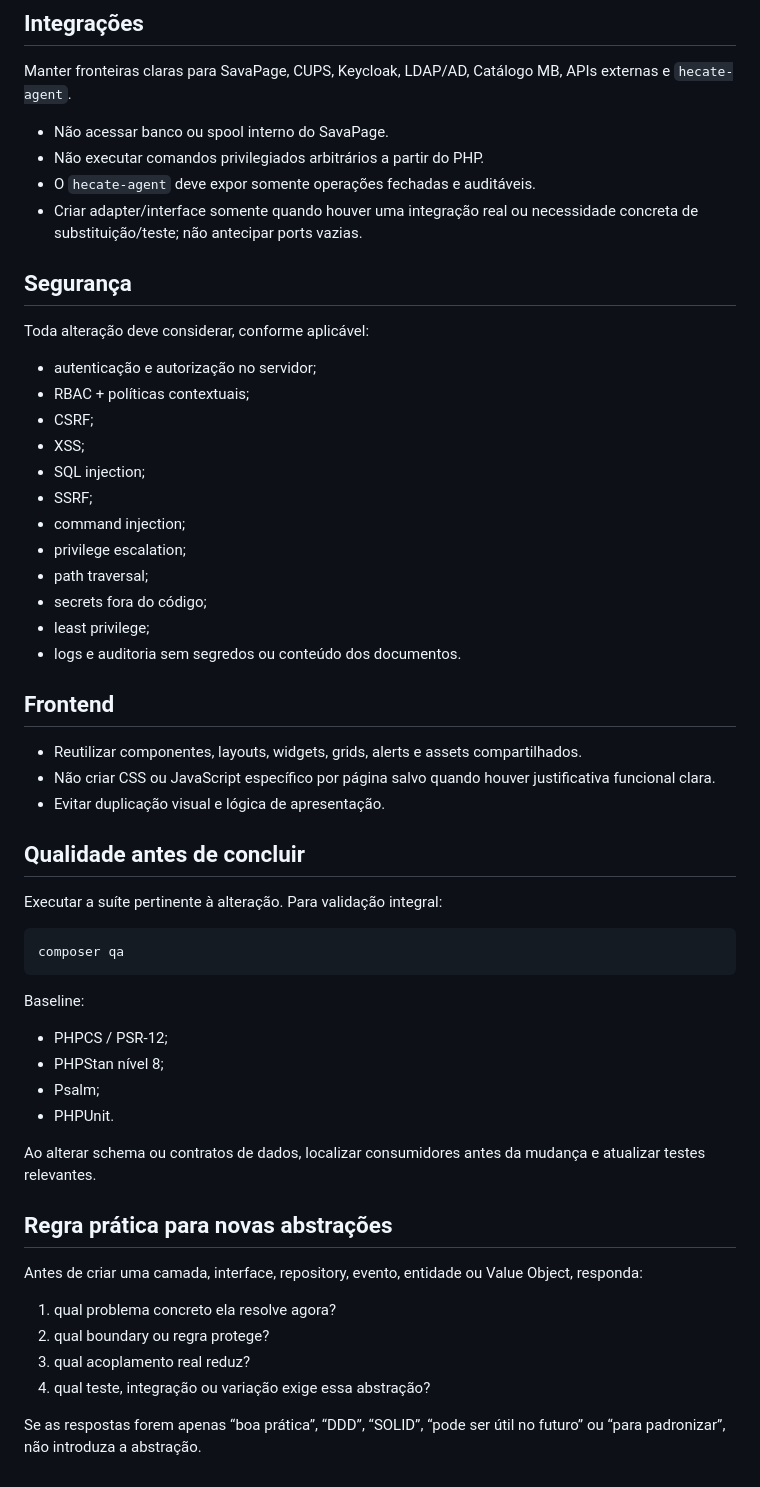
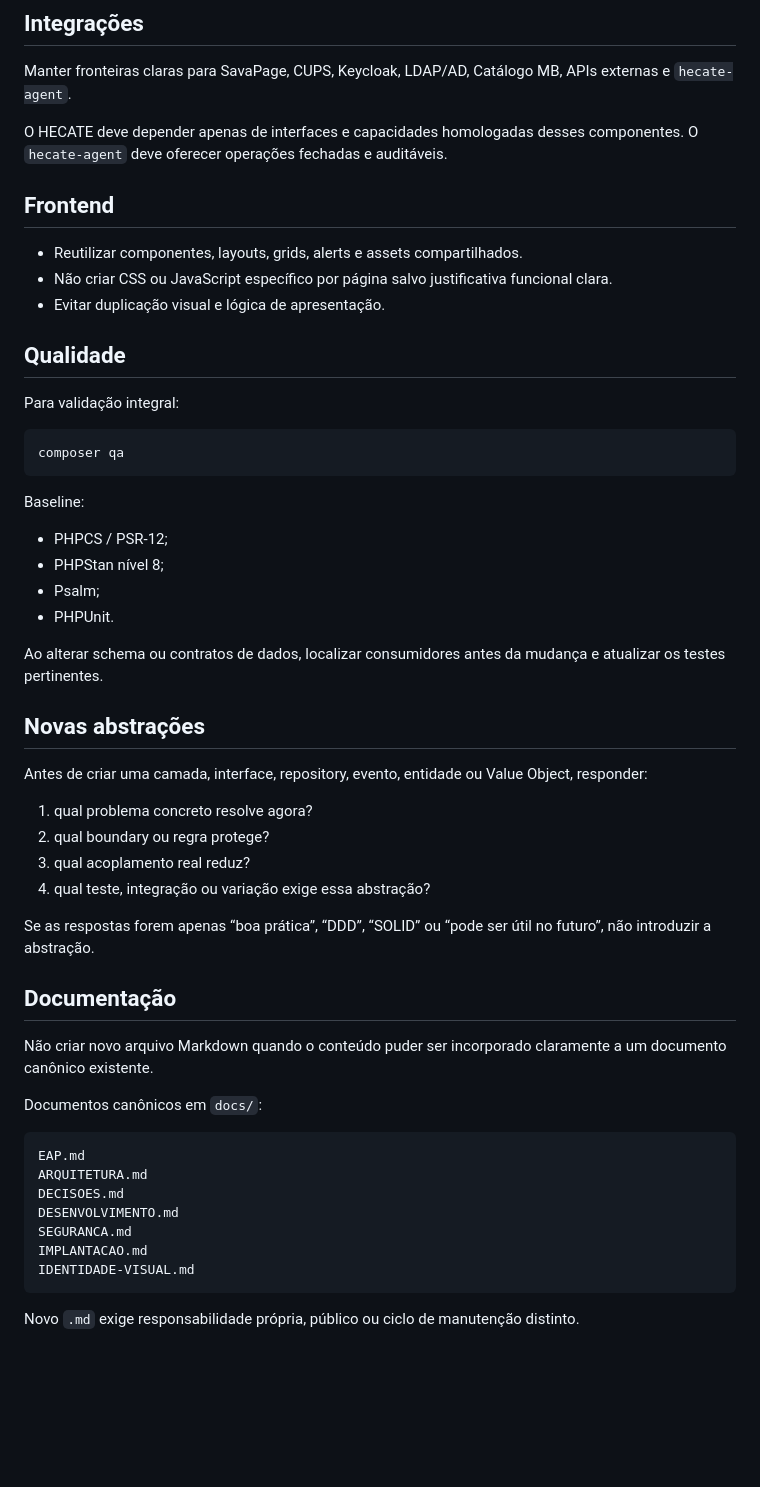
Before and after one commit to GeneralVini/hecate, a Markdown page: AGENTS.md, the part around one of its changes. Drawn GitHub-style; blank space fills up the shorter version.

````diff
--- a/AGENTS.md
+++ b/AGENTS.md
@@ -65,37 +60,17 @@ Duplicação localizada entre boundaries pode ser preferível a compartilhamento
 
 Manter fronteiras claras para SavaPage, CUPS, Keycloak, LDAP/AD, Catálogo MB, APIs externas e `hecate-agent`.
 
-- Não acessar banco ou spool interno do SavaPage.
-- Não executar comandos privilegiados arbitrários a partir do PHP.
-- O `hecate-agent` deve expor somente operações fechadas e auditáveis.
-- Criar adapter/interface somente quando houver uma integração real ou necessidade concreta de substituição/teste; não antecipar ports vazias.
-
-## Segurança
-
-Toda alteração deve considerar, conforme aplicável:
-
-- autenticação e autorização no servidor;
-- RBAC + políticas contextuais;
-- CSRF;
-- XSS;
-- SQL injection;
-- SSRF;
-- command injection;
-- privilege escalation;
-- path traversal;
-- secrets fora do código;
-- least privilege;
-- logs e auditoria sem segredos ou conteúdo dos documentos.
+O HECATE deve depender apenas de interfaces e capacidades homologadas desses componentes. O `hecate-agent` deve oferecer operações fechadas e auditáveis.
 
 ## Frontend
 
-- Reutilizar componentes, layouts, widgets, grids, alerts e assets compartilhados.
-- Não criar CSS ou JavaScript específico por página salvo quando houver justificativa funcional clara.
+- Reutilizar componentes, layouts, grids, alerts e assets compartilhados.
+- Não criar CSS ou JavaScript específico por página salvo justificativa funcional clara.
 - Evitar duplicação visual e lógica de apresentação.
 
-## Qualidade antes de concluir
+## Qualidade
 
-Executar a suíte pertinente à alteração. Para validação integral:
+Para validação integral:
 
 ```bash
 composer qa
@@ -108,15 +83,33 @@ Baseline:
 - Psalm;
 - PHPUnit.
 
-Ao alterar schema ou contratos de dados, localizar consumidores antes da mudança e atualizar testes relevantes.
+Ao alterar schema ou contratos de dados, localizar consumidores antes da mudança e atualizar os testes pertinentes.
 
-## Regra prática para novas abstrações
+## Novas abstrações
 
-Antes de criar uma camada, interface, repository, evento, entidade ou Value Object, responda:
+Antes de criar uma camada, interface, repository, evento, entidade ou Value Object, responder:
 
-1. qual problema concreto ela resolve agora?
+1. qual problema concreto resolve agora?
 2. qual boundary ou regra protege?
 3. qual acoplamento real reduz?
 4. qual teste, integração ou variação exige essa abstração?
 
-Se as respostas forem apenas “boa prática”, “DDD”, “SOLID”, “pode ser útil no futuro” ou “para padronizar”, não introduza a abstração.
+Se as respostas forem apenas “boa prática”, “DDD”, “SOLID” ou “pode ser útil no futuro”, não introduzir a abstração.
+
+## Documentação
+
+Não criar novo arquivo Markdown quando o conteúdo puder ser incorporado claramente a um documento canônico existente.
+
+Documentos canônicos em `docs/`:
+
+```text
+EAP.md
+ARQUITETURA.md
+DECISOES.md
+DESENVOLVIMENTO.md
+SEGURANCA.md
+IMPLANTACAO.md
+IDENTIDADE-VISUAL.md
+```
+
+Novo `.md` exige responsabilidade própria, público ou ciclo de manutenção distinto.
````
Also changed, not shown: other parts of AGENTS.md (+23 -28 lines).
